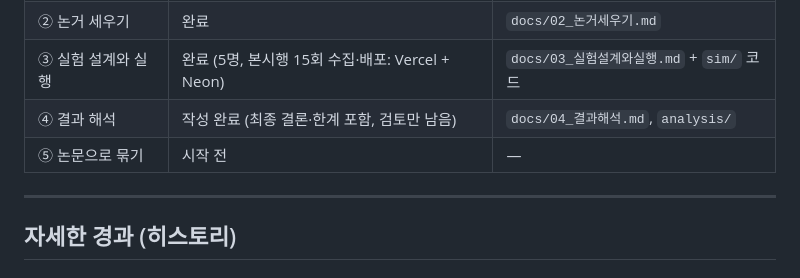
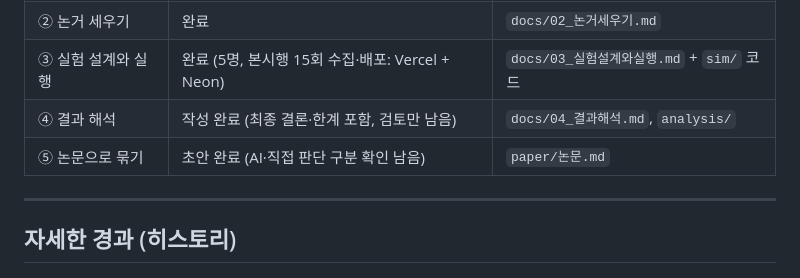
Before and after one commit to HTH-0/aleph_thesis, a Markdown page: docs/진행상황.md, the part around the change. Drawn GitHub-style.

Commit message:
5단계 논문 초안(paper/논문.md) 추가, docs/03 머리말 정리, 진행상황 갱신
Co-Authored-By: Claude Sonnet 5.5 <noreply@anthropic.com>

```diff
--- a/docs/진행상황.md
+++ b/docs/진행상황.md
@@ -10,7 +10,7 @@
 | ② 논거 세우기 | 완료 | `docs/02_논거세우기.md` |
 | ③ 실험 설계와 실행 | 완료 (5명, 본시행 15회 수집·배포: Vercel + Neon) | `docs/03_실험설계와실행.md` + `sim/` 코드 |
 | ④ 결과 해석 | 작성 완료 (최종 결론·한계 포함, 검토만 남음) | `docs/04_결과해석.md`, `analysis/` |
-| ⑤ 논문으로 묶기 | 시작 전 | — |
+| ⑤ 논문으로 묶기 | 초안 완료 (AI·직접 판단 구분 확인 남음) | `paper/논문.md` |
 
 ---
 
```
Also changed, not shown: docs/03_실험설계와실행.md (+1 -2 lines), paper/논문.md (added, +199 -0 lines).
